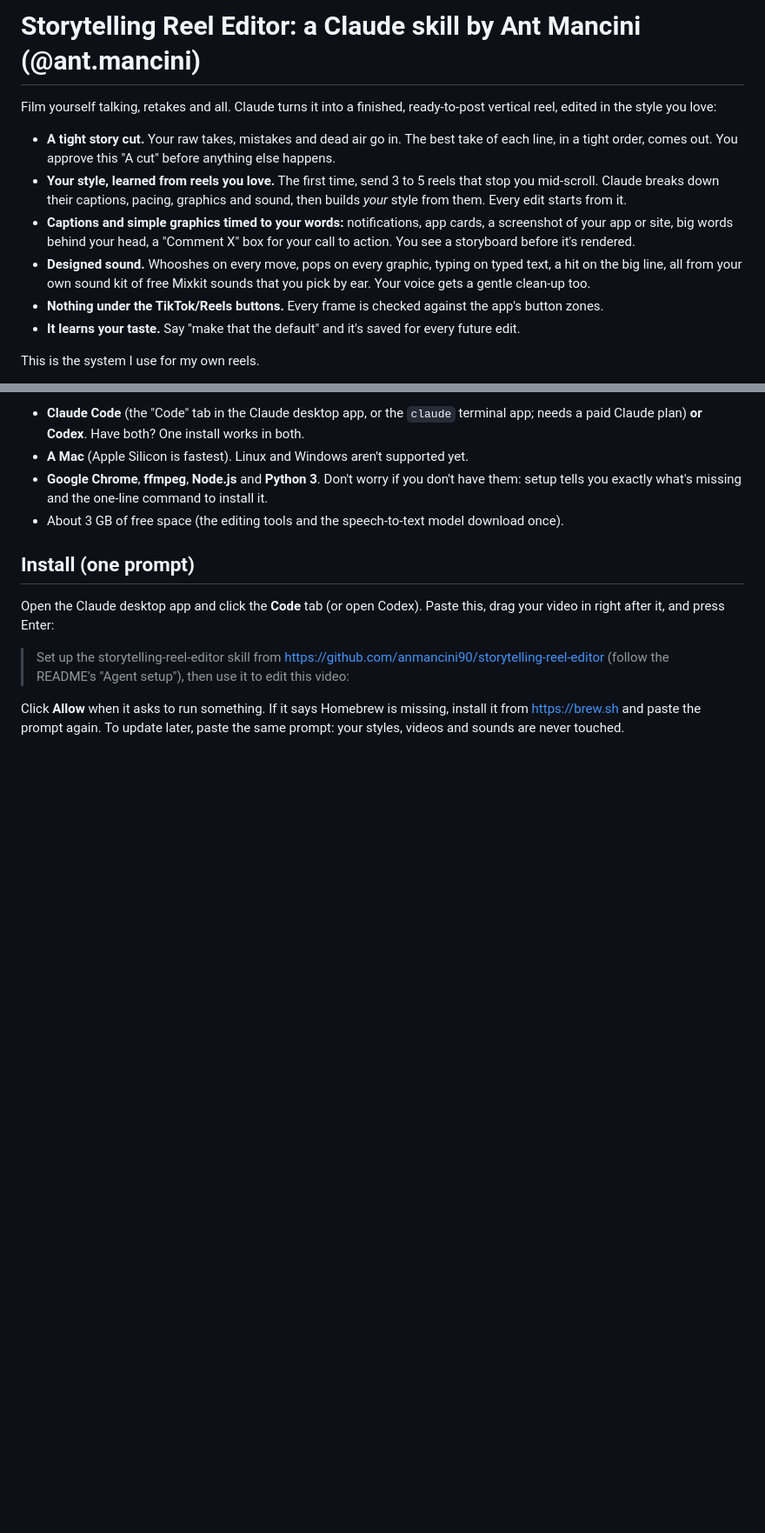
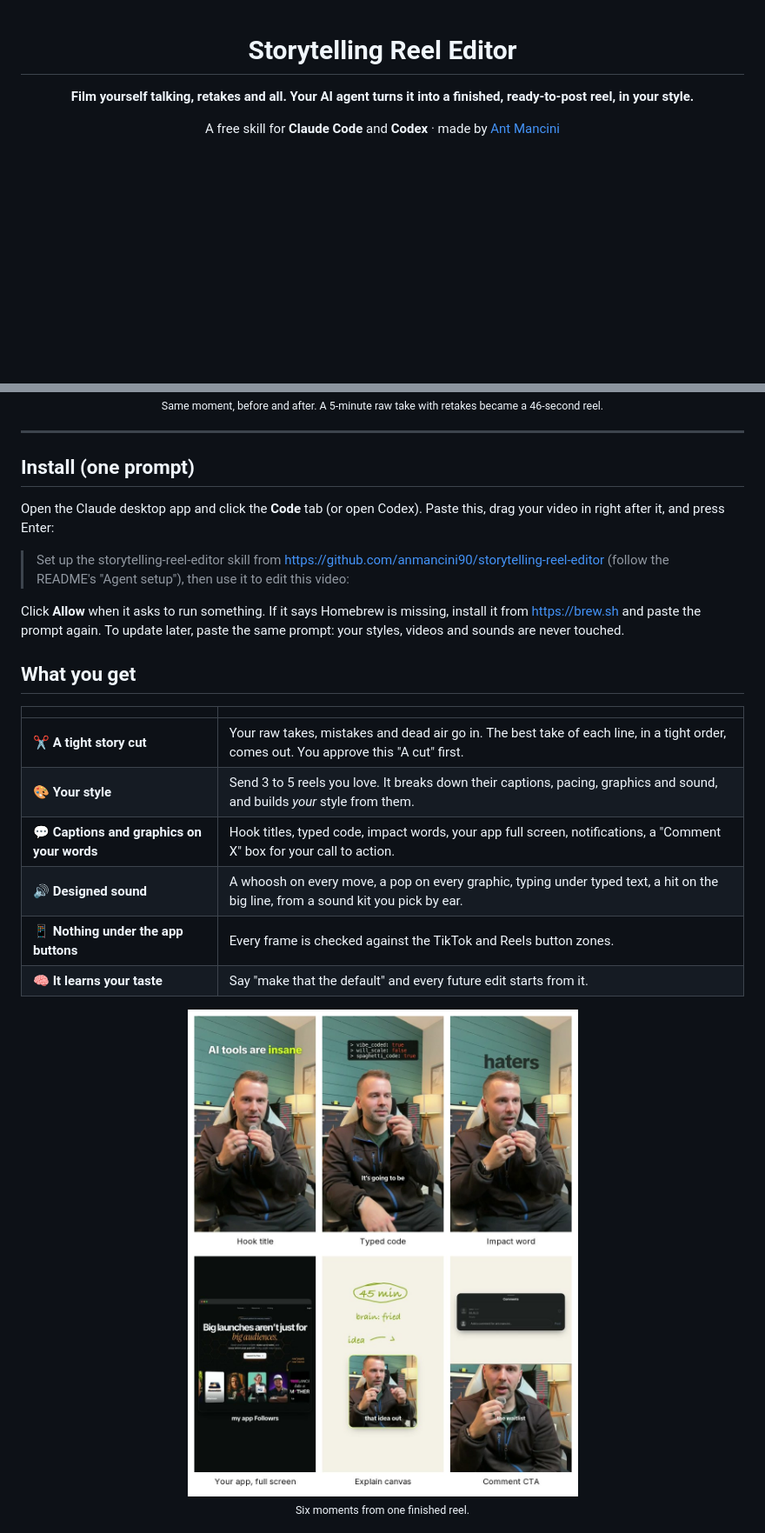
Before and after one commit to anmancini90/storytelling-reel-editor, a Markdown page: README.md, 2 parts joined by grey strips. Shown at 87% size. Drawn GitHub-style; pictures changed too: docs/images/moments.jpg (added); blank space fills up the shorter version.

```diff
--- a/README.md
+++ b/README.md
@@ -1,18 +1,8 @@
-# Storytelling Reel Editor: a Claude skill by Ant Mancini (@ant.mancini)
+<div align="center">
 
-Film yourself talking, retakes and all. Claude turns it into a finished, ready-to-post vertical reel, edited in the
-style you love:
+# Storytelling Reel Editor
 
-- **A tight story cut.** Your raw takes, mistakes and dead air go in. The best take of each line, in a tight order,
-  comes out. You approve this "A cut" before anything else happens.
-- **Your style, learned from reels you love.** The first time, send 3 to 5 reels that stop you mid-scroll. Claude
-  breaks down their captions, pacing, graphics and sound, then builds *your* style from them. Every edit starts from it.
-- **Captions and simple graphics timed to your words:** notifications, app cards, a screenshot of your app or site,
-  big words behind your head, a "Comment X" box for your call to action. You see a storyboard before it's rendered.
-- **Designed sound.** Whooshes on every move, pops on every graphic, typing on typed text, a hit on the big line, all
-  from your own sound kit of free Mixkit sounds that you pick by ear. Your voice gets a gentle clean-up too.
-- **Nothing under the TikTok/Reels buttons.** Every frame is checked against the app's button zones.
-- **It learns your taste.** Say "make that the default" and it's saved for every future edit.
+**Film yourself talking, retakes and all. Your AI agent turns it into a finished, ready-to-post reel, in your style.**
 
-This is the system I use for my own reels.
+A free skill for **Claude Code** and **Codex** · made by [Ant Mancini](https://www.instagram.com/ant.mancini/)
 
@@ -20,10 +10,9 @@ This is the system I use for my own reels.
 
-- **Claude Code** (the "Code" tab in the Claude desktop app, or the `claude` terminal app; needs a paid Claude plan)
-  **or Codex**. Have both? One install works in both.
-- **A Mac** (Apple Silicon is fastest). Linux and Windows aren't supported yet.
-- **Google Chrome**, **ffmpeg**, **Node.js** and **Python 3**. Don't worry if you don't have them: setup tells you
-  exactly what's missing and the one-line command to install it.
-- About 3 GB of free space (the editing tools and the speech-to-text model download once).
+<sub>Same moment, before and after. A 5-minute raw take with retakes became a 46-second reel.</sub>
+
+</div>
+
+---
 
 ## Install (one prompt)
 
@@ -34,3 +23,20 @@ and press Enter:
 
 Click **Allow** when it asks to run something. If it says Homebrew is missing, install it from https://brew.sh and
 paste the prompt again. To update later, paste the same prompt: your styles, videos and sounds are never touched.
+
+## What you get
+
+| | |
+|---|---|
+| ✂️ **A tight story cut** | Your raw takes, mistakes and dead air go in. The best take of each line, in a tight order, comes out. You approve this "A cut" first. |
+| 🎨 **Your style** | Send 3 to 5 reels you love. It breaks down their captions, pacing, graphics and sound, and builds *your* style from them. |
+| 💬 **Captions and graphics on your words** | Hook titles, typed code, impact words, your app full screen, notifications, a "Comment X" box for your call to action. |
+| 🔊 **Designed sound** | A whoosh on every move, a pop on every graphic, typing under typed text, a hit on the big line, from a sound kit you pick by ear. |
+| 📱 **Nothing under the app buttons** | Every frame is checked against the TikTok and Reels button zones. |
+| 🧠 **It learns your taste** | Say "make that the default" and every future edit starts from it. |
+
+<div align="center">
+<img src="docs/images/moments.jpg" width="720" alt="Six moments from a finished reel: hook title, typed code, impact word, an app full screen, an explain canvas, a comment CTA.">
+<br><sub>Six moments from one finished reel.</sub>
+</div>
+
```
Also changed, not shown: other parts of README.md (+119 -55 lines), docs/images/storyboard.jpg (added), 1 other file.
